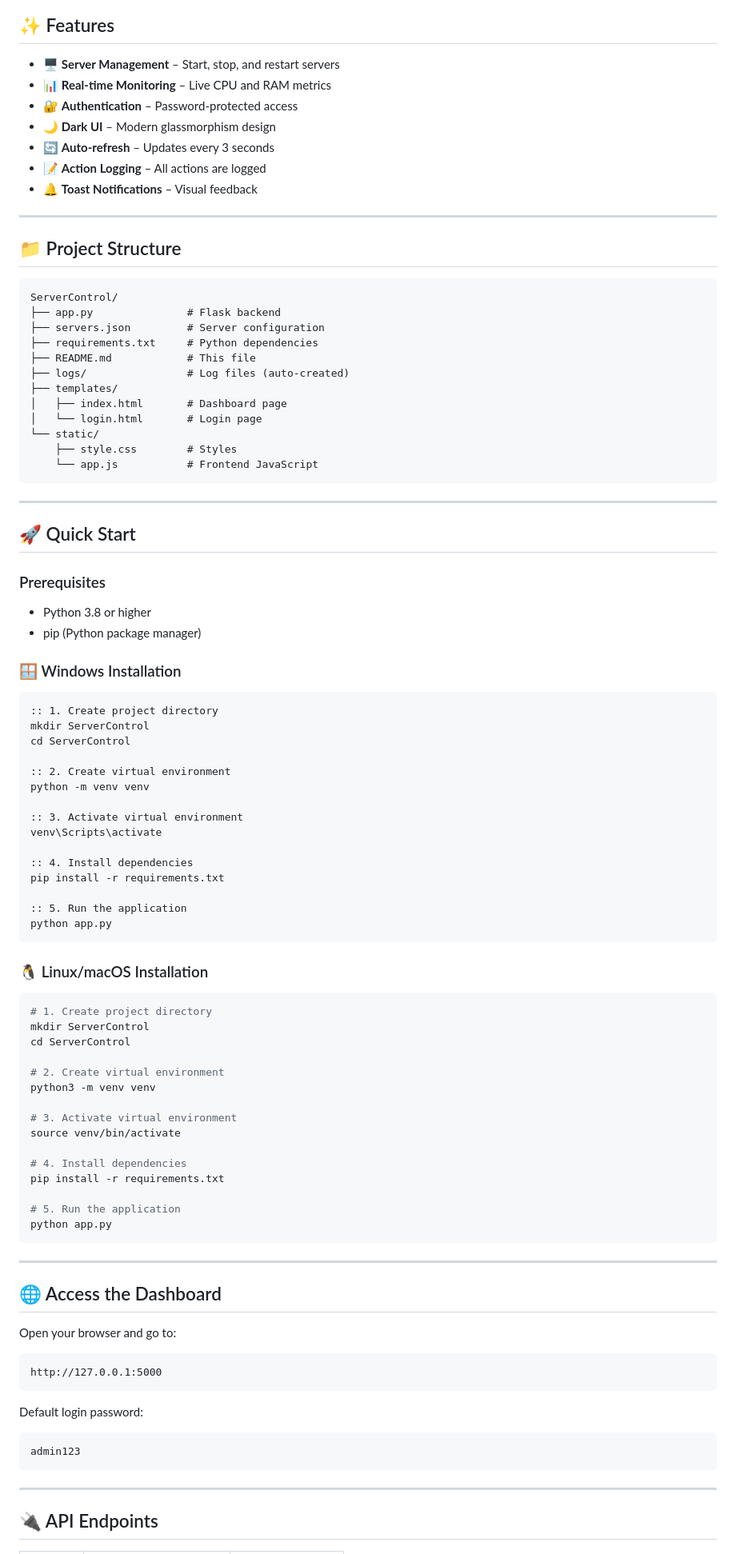
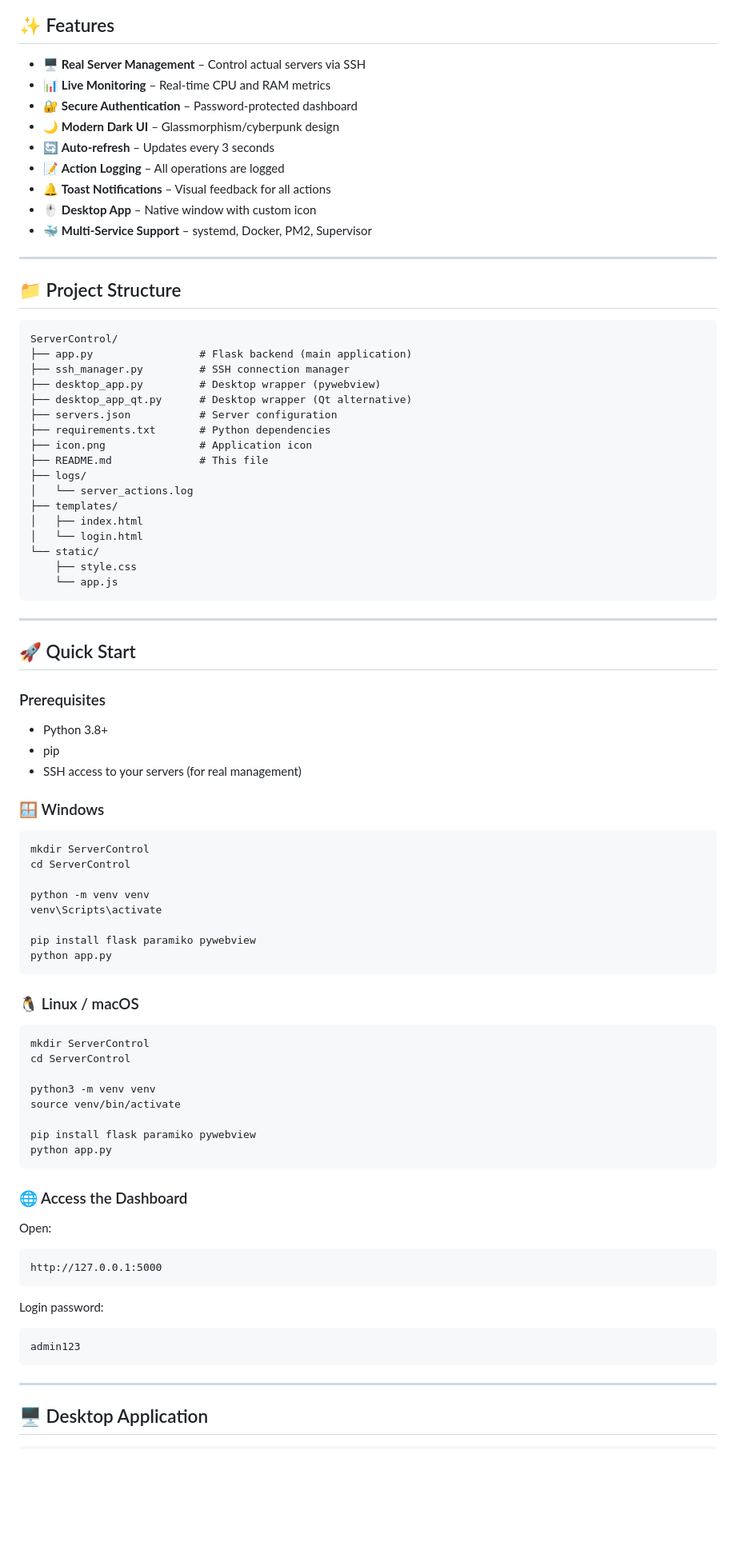
Before and after one commit to admin-iga/server-control, a Markdown page: README.md, the part around one of its changes. Shown at 80% size. GitHub-like rendering; blank space fills up the shorter version.

Commit message:
Enhance README with SSH support and feature updates
Updated README to reflect real SSH support and added new features.

````diff
--- a/README.md
+++ b/README.md
@@ -6,13 +10,15 @@ A modern server management dashboard with Flask backend and glassmorphism UI.
 
 ## ✨ Features
 
-- 🖥️ **Server Management** – Start, stop, and restart servers
-- 📊 **Real-time Monitoring** – Live CPU and RAM metrics
-- 🔐 **Authentication** – Password-protected access
-- 🌙 **Dark UI** – Modern glassmorphism design
+- 🖥️ **Real Server Management** – Control actual servers via SSH
+- 📊 **Live Monitoring** – Real-time CPU and RAM metrics
+- 🔐 **Secure Authentication** – Password-protected dashboard
+- 🌙 **Modern Dark UI** – Glassmorphism/cyberpunk design
 - 🔄 **Auto-refresh** – Updates every 3 seconds
-- 📝 **Action Logging** – All actions are logged
-- 🔔 **Toast Notifications** – Visual feedback
+- 📝 **Action Logging** – All operations are logged
+- 🔔 **Toast Notifications** – Visual feedback for all actions
+- 🖱️ **Desktop App** – Native window with custom icon
+- 🐳 **Multi-Service Support** – systemd, Docker, PM2, Supervisor
 
 ---
 
@@ -20,17 +26,22 @@ A modern server management dashboard with Flask backend and glassmorphism UI.
 
 ```text
 ServerControl/
-├── app.py               # Flask backend
-├── servers.json         # Server configuration
-├── requirements.txt     # Python dependencies
-├── README.md            # This file
-├── logs/                # Log files (auto-created)
+├── app.py                 # Flask backend (main application)
+├── ssh_manager.py         # SSH connection manager
+├── desktop_app.py         # Desktop wrapper (pywebview)
+├── desktop_app_qt.py      # Desktop wrapper (Qt alternative)
+├── servers.json           # Server configuration
+├── requirements.txt       # Python dependencies
+├── icon.png               # Application icon
+├── README.md              # This file
+├── logs/
+│   └── server_actions.log
 ├── templates/
-│   ├── index.html       # Dashboard page
-│   └── login.html       # Login page
+│   ├── index.html
+│   └── login.html
 └── static/
-    ├── style.css        # Styles
-    └── app.js           # Frontend JavaScript
+    ├── style.css
+    └── app.js
 ```
 
 ---
@@ -39,60 +50,45 @@ ServerControl/
 
 ### Prerequisites
 
-- Python 3.8 or higher
-- pip (Python package manager)
+- Python 3.8+
+- pip
+- SSH access to your servers (for real management)
 
-### 🪟 Windows Installation
+### 🪟 Windows
 
 ```cmd
-:: 1. Create project directory
 mkdir ServerControl
 cd ServerControl
 
-:: 2. Create virtual environment
 python -m venv venv
-
-:: 3. Activate virtual environment
 venv\Scripts\activate
 
-:: 4. Install dependencies
-pip install -r requirements.txt
-
-:: 5. Run the application
+pip install flask paramiko pywebview
 python app.py
 ```
 
-### 🐧 Linux/macOS Installation
+### 🐧 Linux / macOS
 
 ```bash
-# 1. Create project directory
 mkdir ServerControl
 cd ServerControl
 
-# 2. Create virtual environment
 python3 -m venv venv
-
-# 3. Activate virtual environment
 source venv/bin/activate
 
-# 4. Install dependencies
-pip install -r requirements.txt
-
-# 5. Run the application
+pip install flask paramiko pywebview
 python app.py
 ```
 
----
+### 🌐 Access the Dashboard
 
-## 🌐 Access the Dashboard
-
-Open your browser and go to:
+Open:
 
 ```
 http://127.0.0.1:5000
 ```
 
-Default login password:
+Login password:
 
 ```
 admin123
@@ -100,5 +96,5 @@ admin123
 
 ---
 
-## 🔌 API Endpoints
+## 🖥️ Desktop Application
 
````
Also changed, not shown: other parts of README.md (+103 -79 lines).
